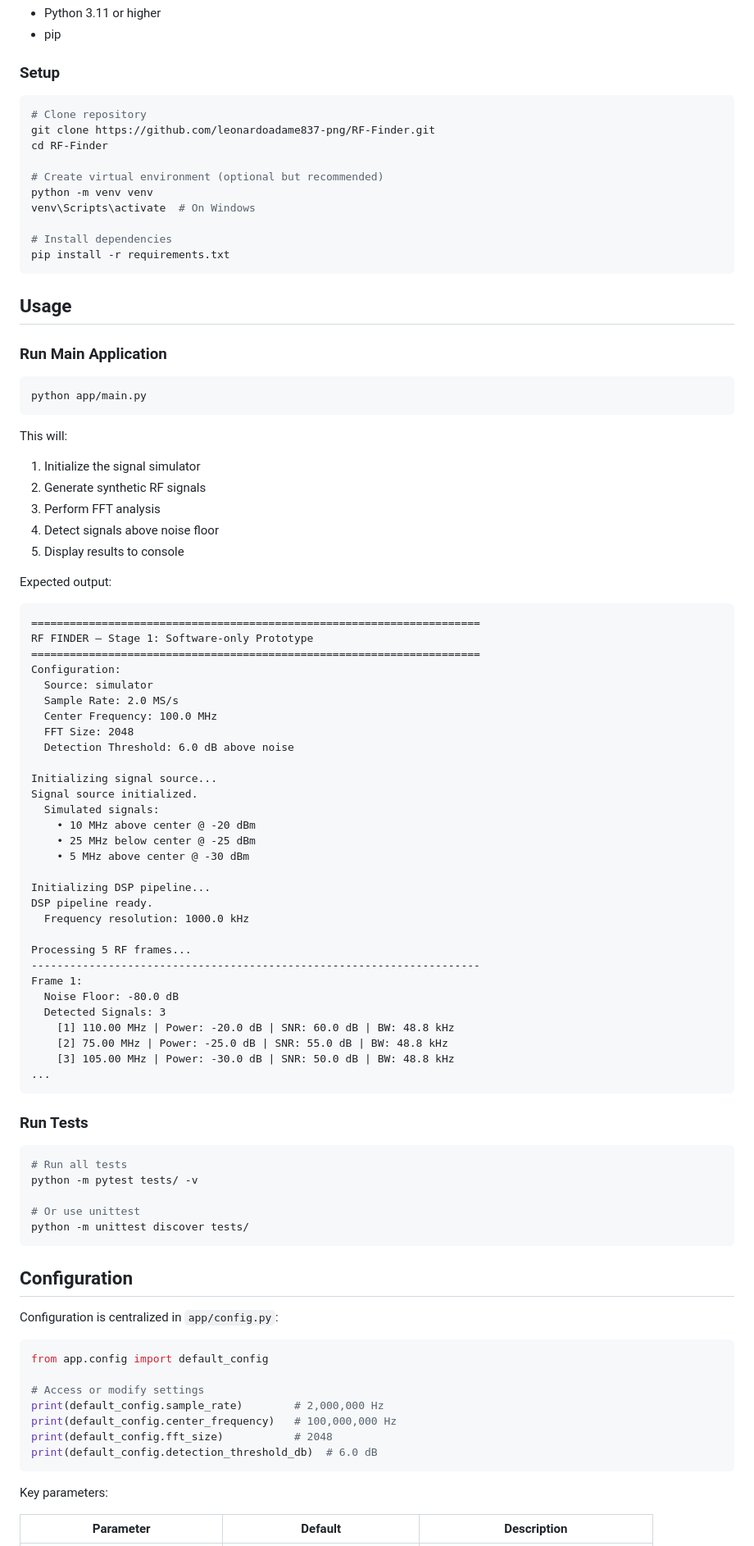
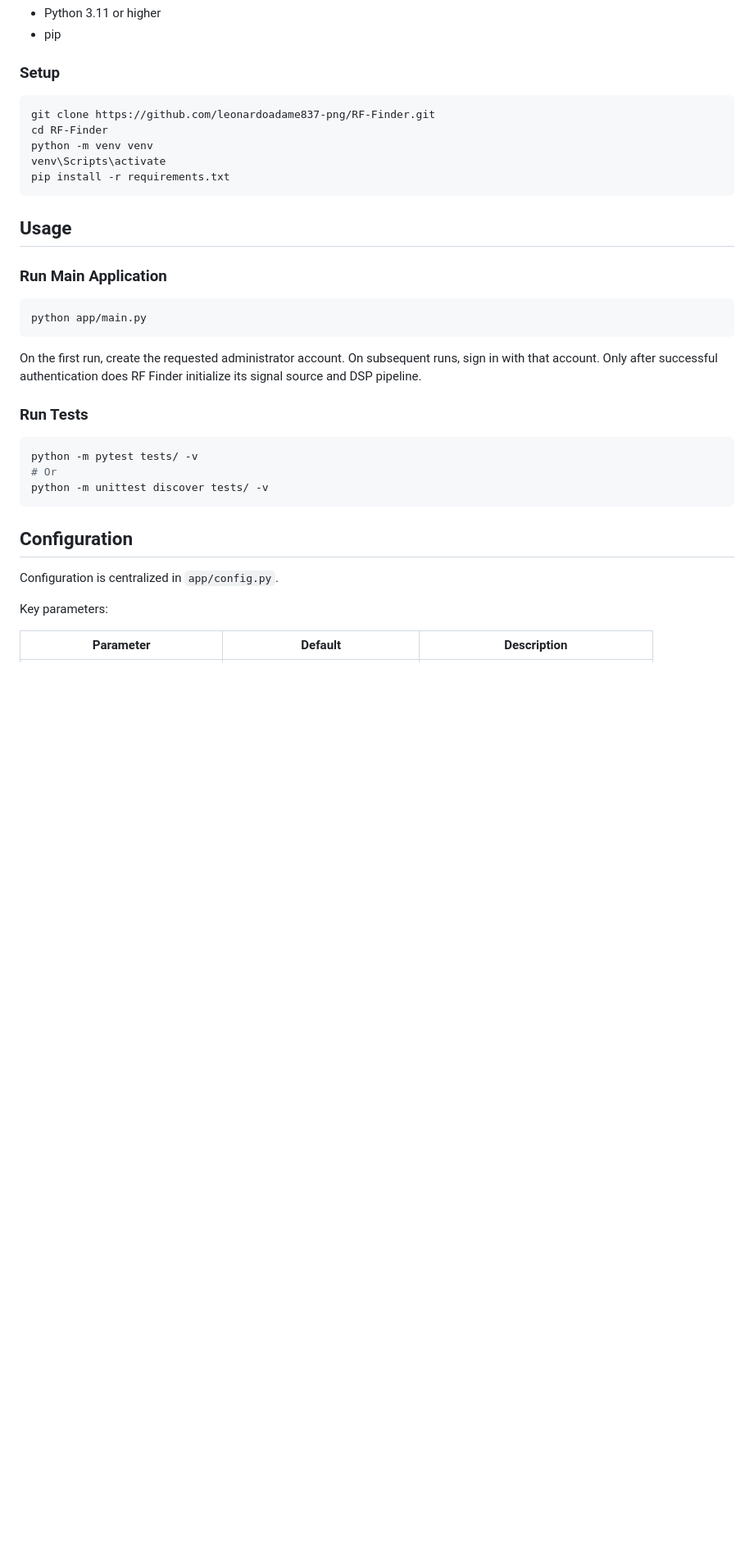
Before and after one commit to leonardoadame837-png/RF-Finder, a Markdown page: README.md, the part around one of its changes. Shown at 82% size. Rendered like a GitHub page; blank space fills up the shorter version.

Commit message:
Document RF Finder authentication architecture and flow

````diff
--- a/README.md
+++ b/README.md
@@ -71,15 +131,10 @@ RF-Finder/
 ### Setup
 
 ```bash
-# Clone repository
 git clone https://github.com/leonardoadame837-png/RF-Finder.git
 cd RF-Finder
-
-# Create virtual environment (optional but recommended)
 python -m venv venv
-venv\Scripts\activate  # On Windows
-
-# Install dependencies
+venv\Scripts\activate
 pip install -r requirements.txt
 ```
 
@@ -91,71 +146,19 @@ pip install -r requirements.txt
 python app/main.py
 ```
 
-This will:
-1. Initialize the signal simulator
-2. Generate synthetic RF signals
-3. Perform FFT analysis
-4. Detect signals above noise floor
-5. Display results to console
-
-Expected output:
-
-```
-======================================================================
-RF FINDER — Stage 1: Software-only Prototype
-======================================================================
-Configuration:
-  Source: simulator
-  Sample Rate: 2.0 MS/s
-  Center Frequency: 100.0 MHz
-  FFT Size: 2048
-  Detection Threshold: 6.0 dB above noise
-
-Initializing signal source...
-Signal source initialized.
-  Simulated signals:
-    • 10 MHz above center @ -20 dBm
-    • 25 MHz below center @ -25 dBm
-    • 5 MHz above center @ -30 dBm
-
-Initializing DSP pipeline...
-DSP pipeline ready.
-  Frequency resolution: 1000.0 kHz
-
-Processing 5 RF frames...
-----------------------------------------------------------------------
-Frame 1:
-  Noise Floor: -80.0 dB
-  Detected Signals: 3
-    [1] 110.00 MHz | Power: -20.0 dB | SNR: 60.0 dB | BW: 48.8 kHz
-    [2] 75.00 MHz | Power: -25.0 dB | SNR: 55.0 dB | BW: 48.8 kHz
-    [3] 105.00 MHz | Power: -30.0 dB | SNR: 50.0 dB | BW: 48.8 kHz
-...
-```
+On the first run, create the requested administrator account. On subsequent runs, sign in with that account. Only after successful authentication does RF Finder initialize its signal source and DSP pipeline.
 
 ### Run Tests
 
 ```bash
-# Run all tests
 python -m pytest tests/ -v
-
-# Or use unittest
-python -m unittest discover tests/
+# Or
+python -m unittest discover tests/ -v
 ```
 
 ## Configuration
 
-Configuration is centralized in `app/config.py`:
-
-```python
-from app.config import default_config
-
-# Access or modify settings
-print(default_config.sample_rate)        # 2,000,000 Hz
-print(default_config.center_frequency)   # 100,000,000 Hz
-print(default_config.fft_size)           # 2048
-print(default_config.detection_threshold_db)  # 6.0 dB
-```
+Configuration is centralized in `app/config.py`.
 
 Key parameters:
 
````
Also changed, not shown: other parts of README.md (+73 -51 lines).
